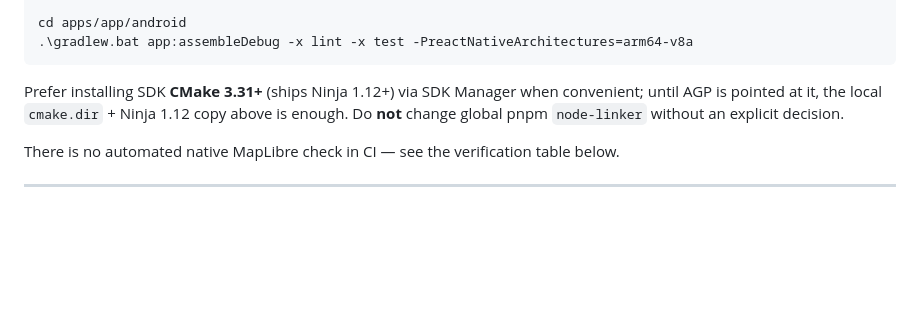
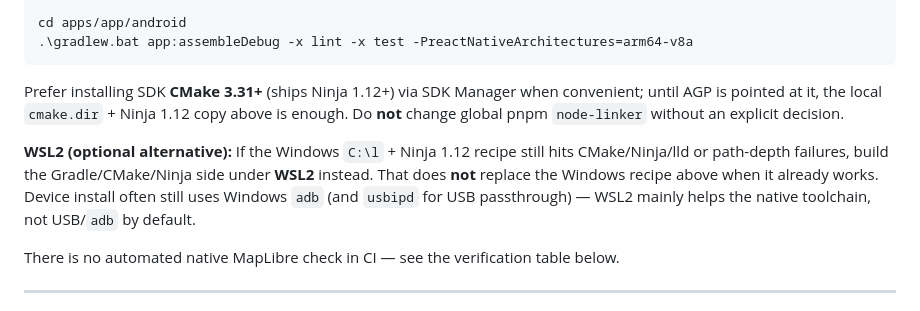
Before and after one commit to filcuk/locus, a Markdown page: DEVELOPMENT.md, the part around the change. Drawn GitHub-style; blank space fills up the shorter version.

Commit message:
Note WSL2 as optional path for Android native builds.
When Windows CMake/Ninja/lld issues recur despite C:\l + Ninja 1.12, WSL2 helps the Gradle toolchain; device adb often stays on Windows.

Co-authored-by: Cursor <cursoragent@cursor.com>

```diff
--- a/DEVELOPMENT.md
+++ b/DEVELOPMENT.md
@@ -175,6 +175,8 @@ cd apps/app/android
 
 Prefer installing SDK **CMake 3.31+** (ships Ninja 1.12+) via SDK Manager when convenient; until AGP is pointed at it, the local `cmake.dir` + Ninja 1.12 copy above is enough. Do **not** change global pnpm `node-linker` without an explicit decision.
 
+**WSL2 (optional alternative):** If the Windows `C:\l` + Ninja 1.12 recipe still hits CMake/Ninja/lld or path-depth failures, build the Gradle/CMake/Ninja side under **WSL2** instead. That does **not** replace the Windows recipe above when it already works. Device install often still uses Windows `adb` (and `usbipd` for USB passthrough) — WSL2 mainly helps the native toolchain, not USB/`adb` by default.
+
 There is no automated native MapLibre check in CI — see the verification table below.
 
 ---
```
